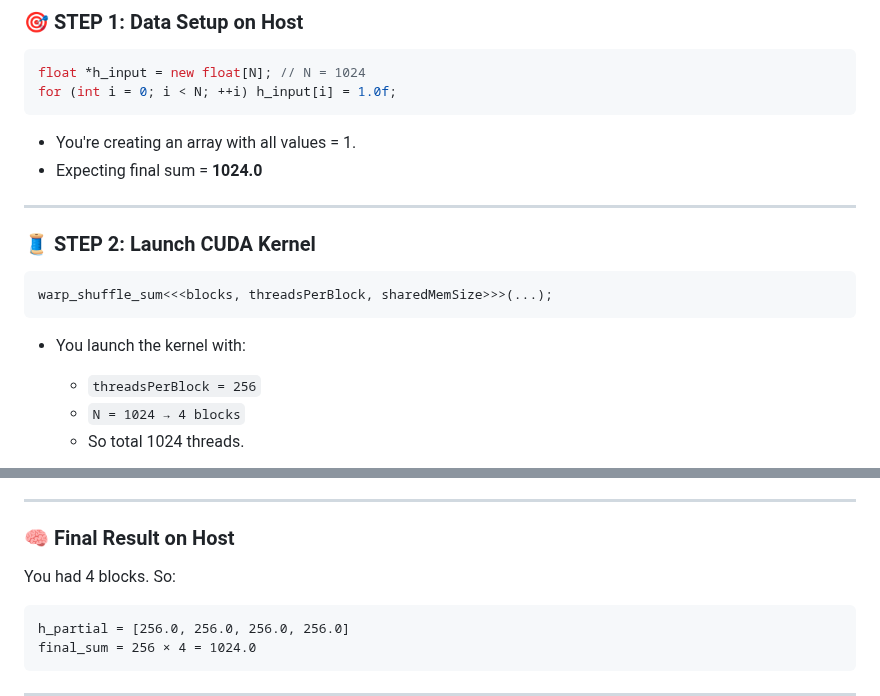
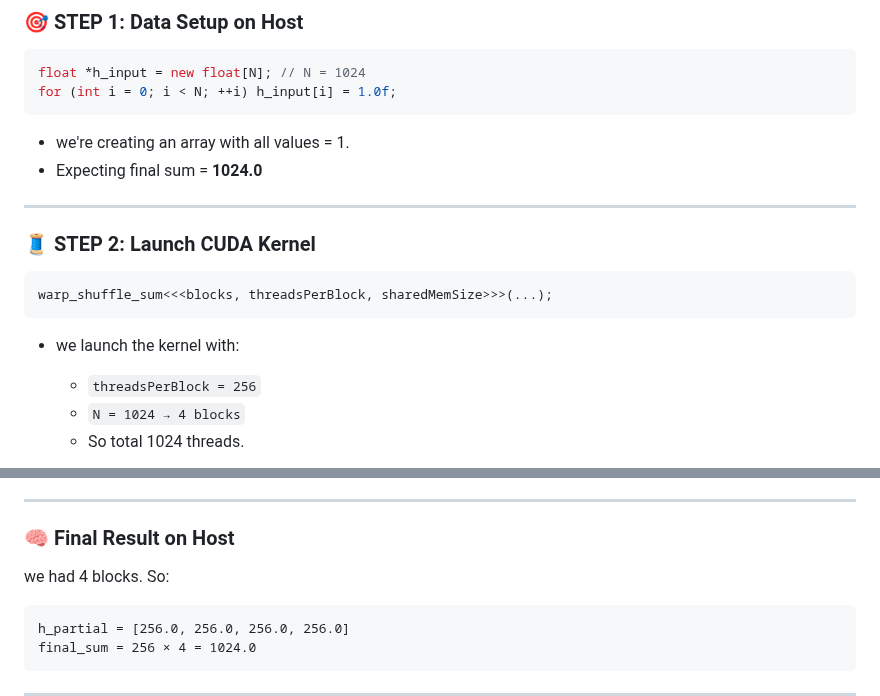
Before and after one commit to bikrammajhi/100-days-of-GPU, a Markdown page: Day 020_System calls for process Management/README.md, 2 parts joined by grey strips. GitHub-like rendering.

````diff
--- a/Day 020_System calls for process Management/README.md
+++ b/Day 020_System calls for process Management/README.md
@@ -20,7 +20,7 @@ float *h_input = new float[N]; // N = 1024
 for (int i = 0; i < N; ++i) h_input[i] = 1.0f;
 ```
 
-* You're creating an array with all values = 1.
+* we're creating an array with all values = 1.
 * Expecting final sum = **1024.0**
 
 ---
@@ -31,7 +31,7 @@ for (int i = 0; i < N; ++i) h_input[i] = 1.0f;
 warp_shuffle_sum<<<blocks, threadsPerBlock, sharedMemSize>>>(...);
 ```
 
-* You launch the kernel with:
+* we launch the kernel with:
 
   * `threadsPerBlock = 256`
   * `N = 1024 → 4 blocks`
@@ -144,7 +144,7 @@ Each block writes its total = 256.0 to `d_output[]`.
 
 ### 🧠 Final Result on Host
 
-You had 4 blocks. So:
+we had 4 blocks. So:
 
 ```text
 h_partial = [256.0, 256.0, 256.0, 256.0]
````
